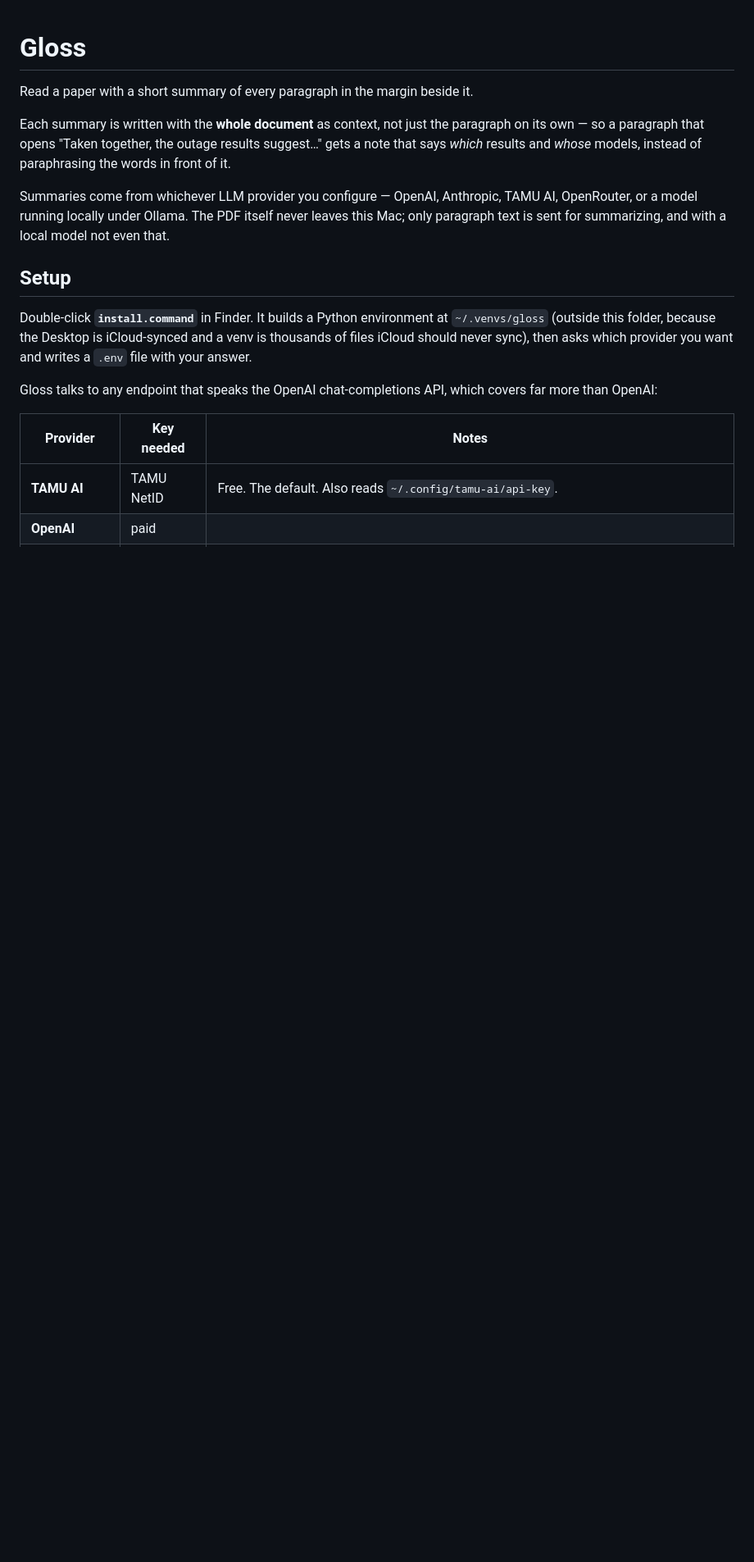
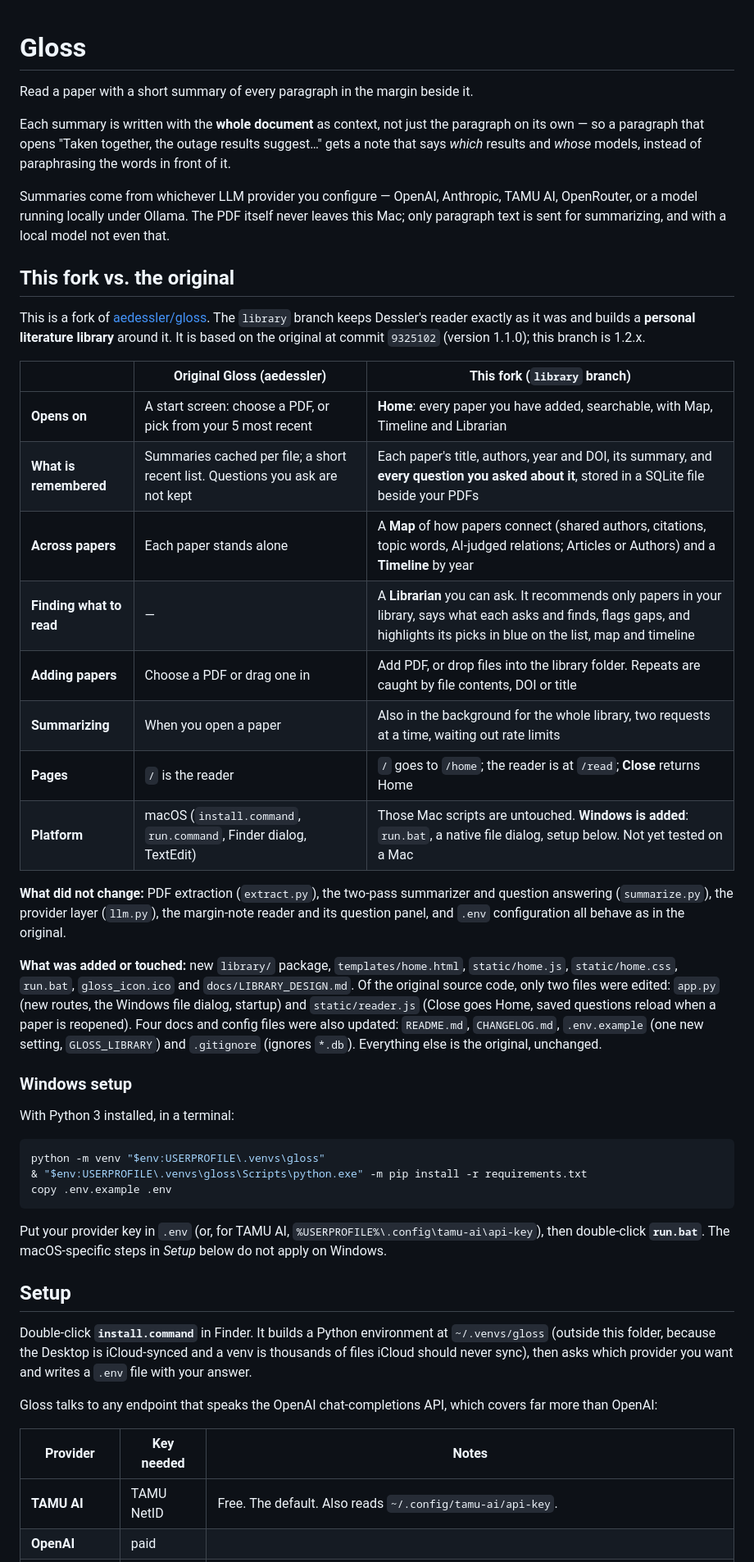
Before and after one commit to jsachnik/gloss, a Markdown page: README.md, the part around the change. Shown at 82% size. Drawn GitHub-style; blank space fills up the shorter version.

Commit message:
Explain in the README how this fork differs from the original Gloss
Add a comparison table, what did and did not change, and Windows setup steps.

Co-Authored-By: Claude Sonnet 5.5 <noreply@anthropic.com>

````diff
--- a/README.md
+++ b/README.md
@@ -11,6 +11,52 @@ Summaries come from whichever LLM provider you configure — OpenAI, Anthropic,
 TAMU AI, OpenRouter, or a model running locally under Ollama. The PDF itself
 never leaves this Mac; only paragraph text is sent for summarizing, and with a
 local model not even that.
+
+## This fork vs. the original
+
+This is a fork of [aedessler/gloss](https://github.com/aedessler/gloss). The
+`library` branch keeps Dessler's reader exactly as it was and builds a
+**personal literature library** around it. It is based on the original at
+commit `9325102` (version 1.1.0); this branch is 1.2.x.
+
+| | Original Gloss (aedessler) | This fork (`library` branch) |
+|---|---|---|
+| **Opens on** | A start screen: choose a PDF, or pick from your 5 most recent | **Home**: every paper you have added, searchable, with Map, Timeline and Librarian |
+| **What is remembered** | Summaries cached per file; a short recent list. Questions you ask are not kept | Each paper's title, authors, year and DOI, its summary, and **every question you asked about it**, stored in a SQLite file beside your PDFs |
+| **Across papers** | Each paper stands alone | A **Map** of how papers connect (shared authors, citations, topic words, AI-judged relations; Articles or Authors) and a **Timeline** by year |
+| **Finding what to read** | — | A **Librarian** you can ask. It recommends only papers in your library, says what each asks and finds, flags gaps, and highlights its picks in blue on the list, map and timeline |
+| **Adding papers** | Choose a PDF or drag one in | Add PDF, or drop files into the library folder. Repeats are caught by file contents, DOI or title |
+| **Summarizing** | When you open a paper | Also in the background for the whole library, two requests at a time, waiting out rate limits |
+| **Pages** | `/` is the reader | `/` goes to `/home`; the reader is at `/read`; **Close** returns Home |
+| **Platform** | macOS (`install.command`, `run.command`, Finder dialog, TextEdit) | Those Mac scripts are untouched. **Windows is added**: `run.bat`, a native file dialog, setup below. Not yet tested on a Mac |
+
+**What did not change:** PDF extraction (`extract.py`), the two-pass
+summarizer and question answering (`summarize.py`), the provider layer
+(`llm.py`), the margin-note reader and its question panel, and `.env`
+configuration all behave as in the original.
+
+**What was added or touched:** new `library/` package, `templates/home.html`,
+`static/home.js`, `static/home.css`, `run.bat`, `gloss_icon.ico` and
+`docs/LIBRARY_DESIGN.md`. Of the original source code, only two files were
+edited: `app.py` (new routes, the Windows file dialog, startup) and
+`static/reader.js` (Close goes Home, saved questions reload when a paper is
+reopened). Four docs and config files were also updated: `README.md`,
+`CHANGELOG.md`, `.env.example` (one new setting, `GLOSS_LIBRARY`) and
+`.gitignore` (ignores `*.db`). Everything else is the original, unchanged.
+
+### Windows setup
+
+With Python 3 installed, in a terminal:
+
+```powershell
+python -m venv "$env:USERPROFILE\.venvs\gloss"
+& "$env:USERPROFILE\.venvs\gloss\Scripts\python.exe" -m pip install -r requirements.txt
+copy .env.example .env
+```
+
+Put your provider key in `.env` (or, for TAMU AI,
+`%USERPROFILE%\.config\tamu-ai\api-key`), then double-click **`run.bat`**. The
+macOS-specific steps in *Setup* below do not apply on Windows.
 
 ## Setup
 
````
